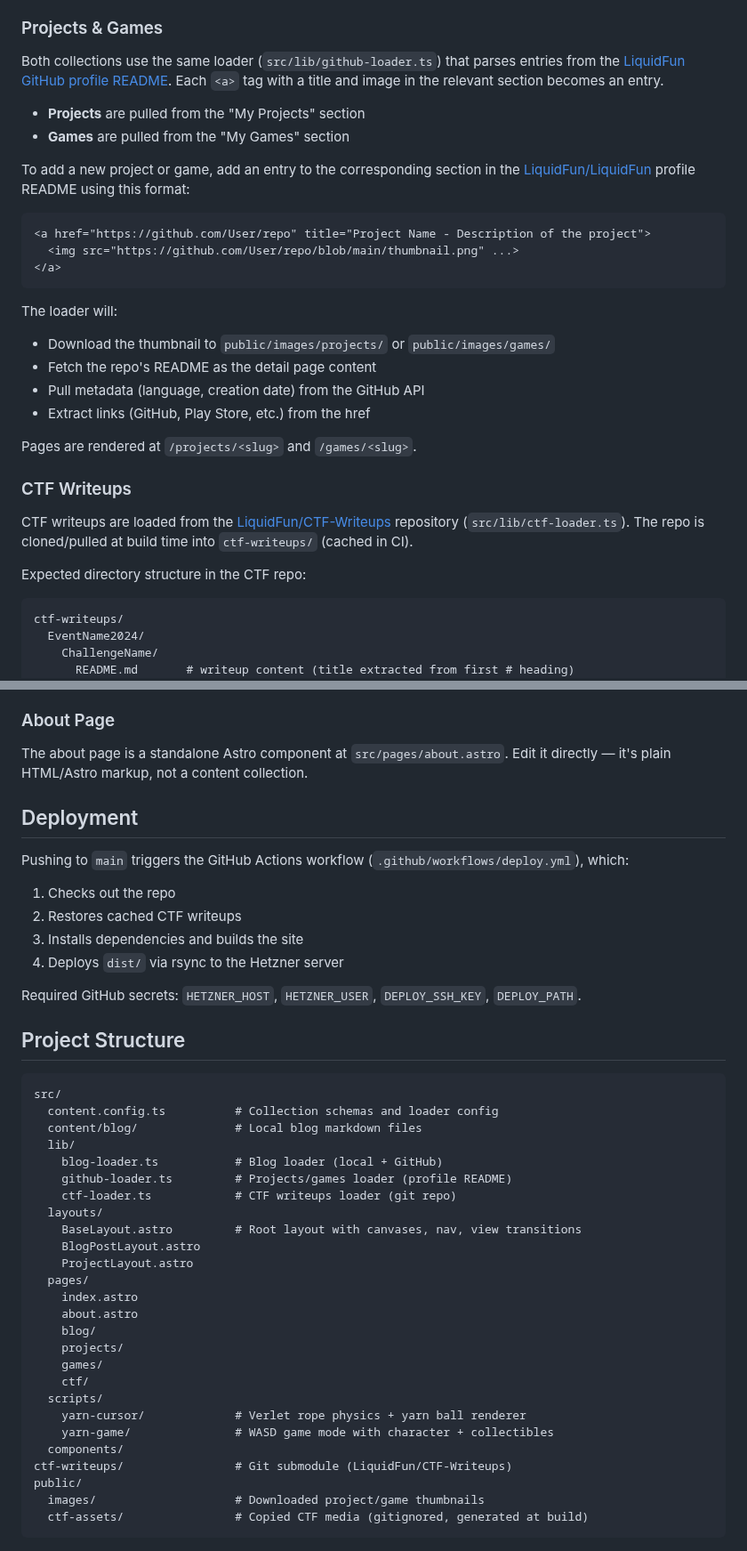
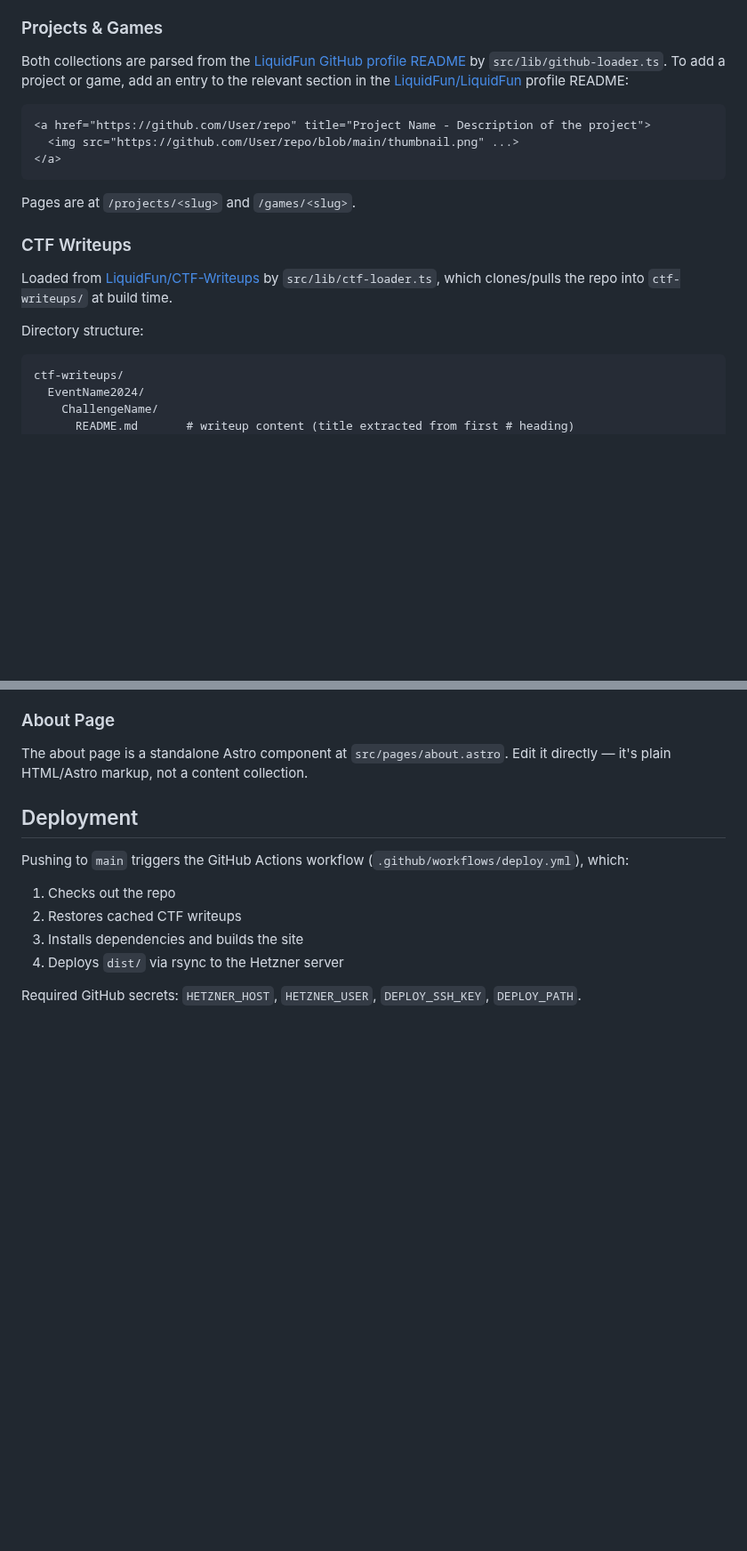
Before and after one commit to LiquidFun/brutenis.net, a Markdown page: README.md, 2 parts joined by grey strips. Shown at 89% size. GitHub-like rendering; blank space fills up the shorter version.

````diff
--- a/README.md
+++ b/README.md
@@ -82,11 +65,6 @@ The loader automatically:
 ### Projects & Games
 
-Both collections use the same loader (`src/lib/github-loader.ts`) that parses entries from the [LiquidFun GitHub profile README](https://github.com/LiquidFun). Each `<a>` tag with a title and image in the relevant section becomes an entry.
-
-- **Projects** are pulled from the "My Projects" section
-- **Games** are pulled from the "My Games" section
-
-To add a new project or game, add an entry to the corresponding section in the [LiquidFun/LiquidFun](https://github.com/LiquidFun/LiquidFun) profile README using this format:
+Both collections are parsed from the [LiquidFun GitHub profile README](https://github.com/LiquidFun) by `src/lib/github-loader.ts`. To add a project or game, add an entry to the relevant section in the [LiquidFun/LiquidFun](https://github.com/LiquidFun/LiquidFun) profile README:
 
 ```html
 <a href="https://github.com/User/repo" title="Project Name - Description of the project">
@@ -94,19 +72,13 @@ To add a new project or game, add an entry to the corresponding section in the [
 </a>
 ```
 
-The loader will:
-- Download the thumbnail to `public/images/projects/` or `public/images/games/`
-- Fetch the repo's README as the detail page content
-- Pull metadata (language, creation date) from the GitHub API
-- Extract links (GitHub, Play Store, etc.) from the href
-
-Pages are rendered at `/projects/<slug>` and `/games/<slug>`.
+Pages are at `/projects/<slug>` and `/games/<slug>`.
 
 ### CTF Writeups
 
-CTF writeups are loaded from the [LiquidFun/CTF-Writeups](https://github.com/LiquidFun/CTF-Writeups) repository (`src/lib/ctf-loader.ts`). The repo is cloned/pulled at build time into `ctf-writeups/` (cached in CI).
+Loaded from [LiquidFun/CTF-Writeups](https://github.com/LiquidFun/CTF-Writeups) by `src/lib/ctf-loader.ts`, which clones/pulls the repo into `ctf-writeups/` at build time.
 
-Expected directory structure in the CTF repo:
+Directory structure:
 
 ```
 ctf-writeups/
@@ -146,34 +118,3 @@ Pushing to `main` triggers the GitHub Actions workflow (`.github/workflows/deplo
 4. Deploys `dist/` via rsync to the Hetzner server
 
 Required GitHub secrets: `HETZNER_HOST`, `HETZNER_USER`, `DEPLOY_SSH_KEY`, `DEPLOY_PATH`.
-
-## Project Structure
-
-```
-src/
-  content.config.ts          # Collection schemas and loader config
-  content/blog/              # Local blog markdown files
-  lib/
-    blog-loader.ts           # Blog loader (local + GitHub)
-    github-loader.ts         # Projects/games loader (profile README)
-    ctf-loader.ts            # CTF writeups loader (git repo)
-  layouts/
-    BaseLayout.astro         # Root layout with canvases, nav, view transitions
-    BlogPostLayout.astro
-    ProjectLayout.astro
-  pages/
-    index.astro
-    about.astro
-    blog/
-    projects/
-    games/
-    ctf/
-  scripts/
-    yarn-cursor/             # Verlet rope physics + yarn ball renderer
-    yarn-game/               # WASD game mode with character + collectibles
-  components/
-ctf-writeups/                # Git submodule (LiquidFun/CTF-Writeups)
-public/
-  images/                    # Downloaded project/game thumbnails
-  ctf-assets/                # Copied CTF media (gitignored, generated at build)
-```
````
Also changed, not shown: other parts of README.md (+12 -29 lines), media/screenshot.png (added), 2 other files.
